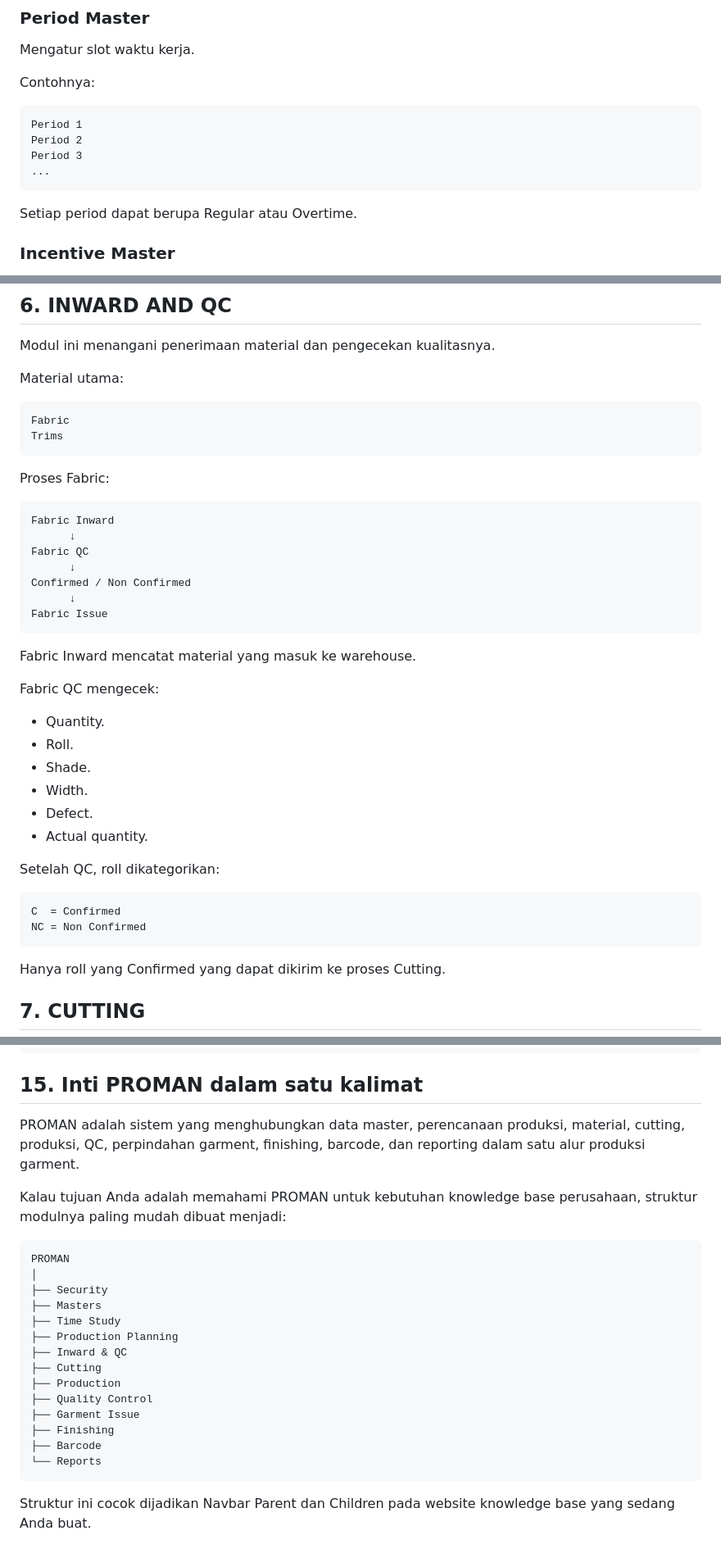
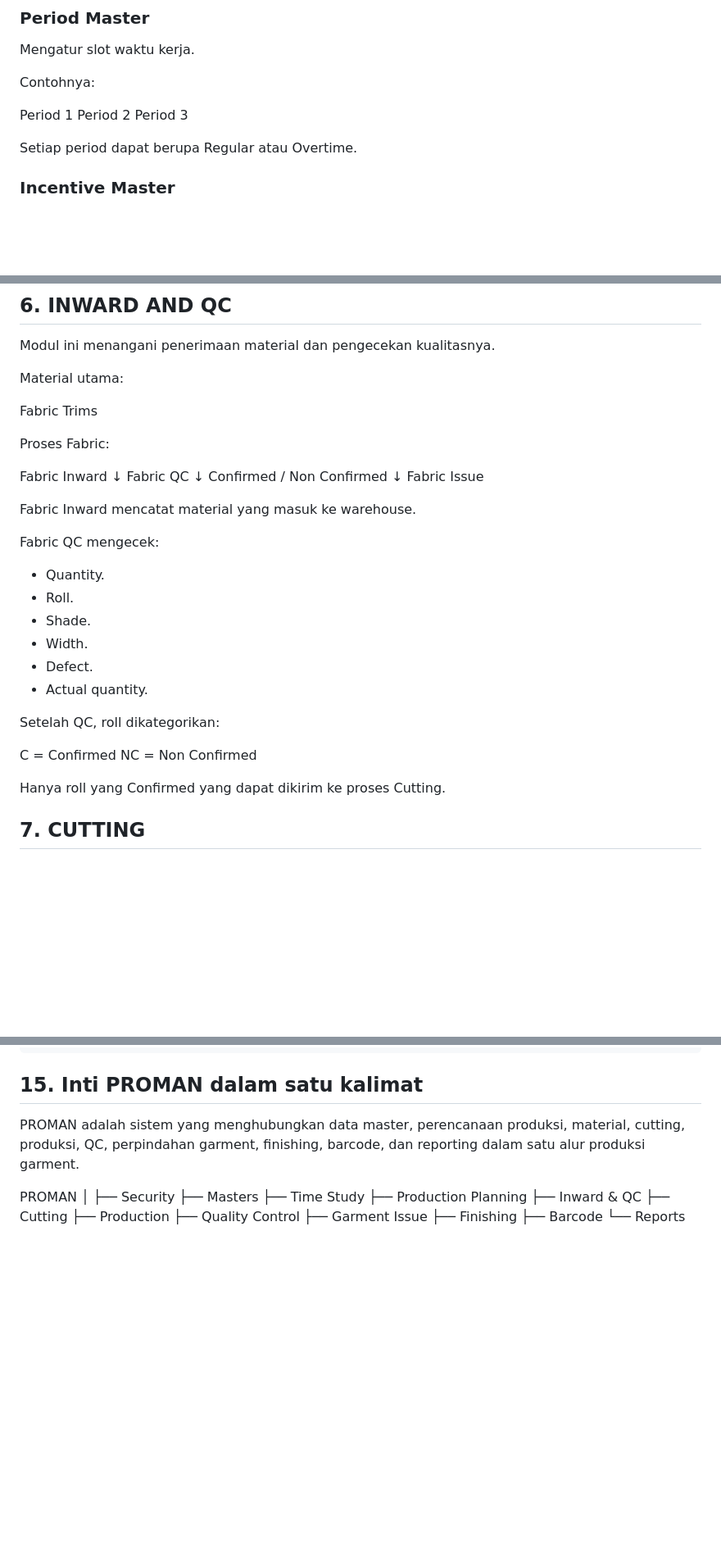
Before and after one commit to KenyaLim/knowledge-base-bra, a Markdown page: 0datarangkum/proman.md, 3 parts joined by grey strips. Shown at 82% size. Rendered like a GitHub page; blank space fills up the shorter version.

Commit message:
perbaikan modul proman

````diff
--- a/0datarangkum/proman.md
+++ b/0datarangkum/proman.md
@@ -190,12 +189,11 @@ Mengatur slot waktu kerja.
 
 Contohnya:
 
-```text
+
 Period 1
 Period 2
 Period 3
-...
-```
+
 
 Setiap period dapat berupa Regular atau Overtime.
 
@@ -313,14 +311,14 @@ Modul ini menangani penerimaan material dan pengecekan kualitasnya.
 
 Material utama:
 
-```text
+
 Fabric
 Trims
-```
+
 
 Proses Fabric:
 
-```text
+
 Fabric Inward
       ↓
 Fabric QC
@@ -328,7 +326,7 @@ Fabric QC
 Confirmed / Non Confirmed
       ↓
 Fabric Issue
-```
+
 
 Fabric Inward mencatat material yang masuk ke warehouse.
 
@@ -343,10 +341,10 @@ Fabric QC mengecek:
 
 Setelah QC, roll dikategorikan:
 
-```text
+
 C  = Confirmed
 NC = Non Confirmed
-```
+
 
 Hanya roll yang Confirmed yang dapat dikirim ke proses Cutting.
 
@@ -577,9 +575,7 @@ SECURITY
 
 PROMAN adalah sistem yang menghubungkan data master, perencanaan produksi, material, cutting, produksi, QC, perpindahan garment, finishing, barcode, dan reporting dalam satu alur produksi garment.
 
-Kalau tujuan Anda adalah memahami PROMAN untuk kebutuhan knowledge base perusahaan, struktur modulnya paling mudah dibuat menjadi:
 
-```text
 PROMAN
 │
 ├── Security
@@ -594,6 +590,3 @@ PROMAN
 ├── Finishing
 ├── Barcode
 └── Reports
-```
-
-Struktur ini cocok dijadikan Navbar Parent dan Children pada website knowledge base yang sedang Anda buat.
````
Also changed, not shown: other parts of 0datarangkum/proman.md (+25 -26 lines).
